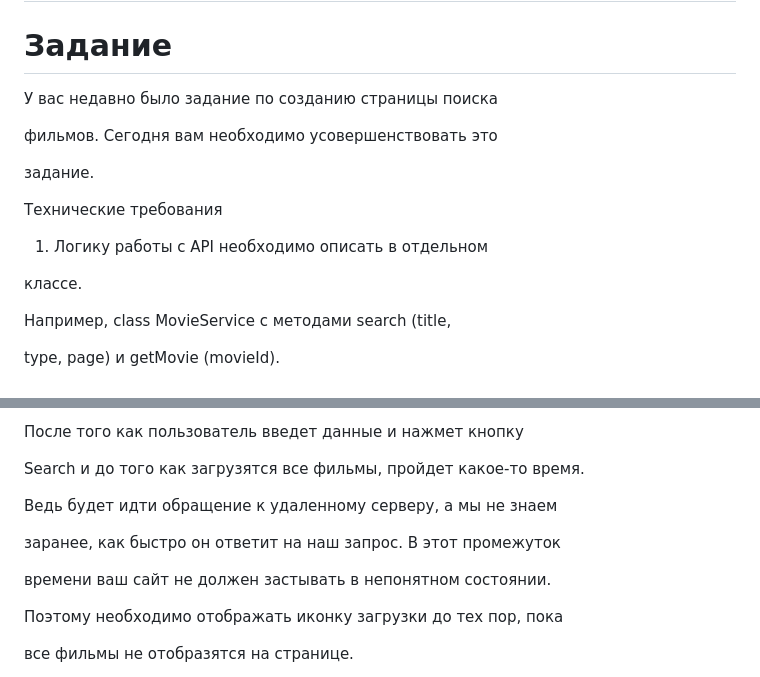
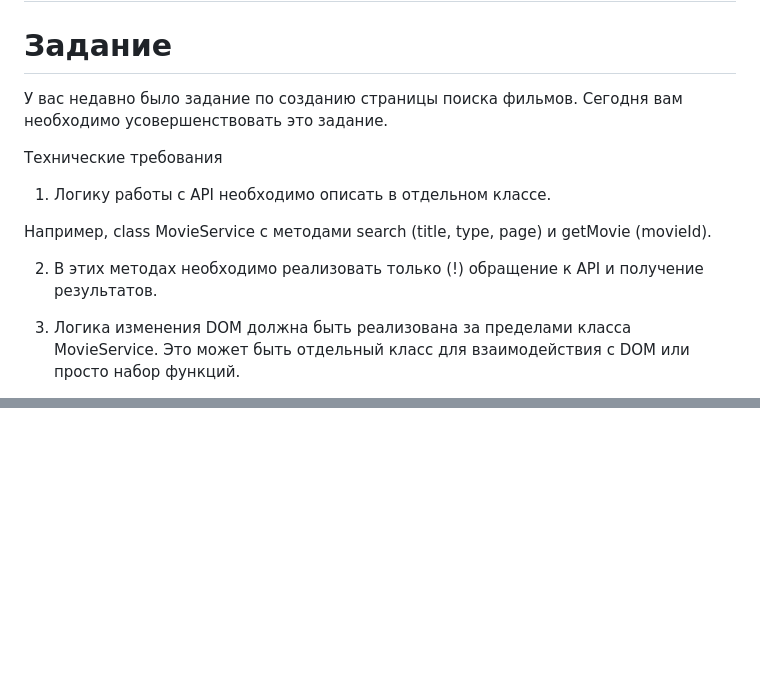
Before and after one commit to FortuneFame/HW-27-JS-ITStep, a Markdown page: README.md, 2 parts joined by grey strips. Rendered like a GitHub page; blank space fills up the shorter version.

```diff
--- a/README.md
+++ b/README.md
@@ -2,19 +2,15 @@
 
 # Задание
 
-У вас недавно было задание по созданию страницы поиска
-
-фильмов. Сегодня вам необходимо усовершенствовать это
-
-задание.
+У вас недавно было задание по созданию страницы поиска фильмов. Сегодня вам необходимо усовершенствовать это задание.
 
 Технические требования
 
-1. Логику работы с API необходимо описать в отдельном
+1. Логику работы с API необходимо описать в отдельном классе.
 
-классе.
+Например, class MovieService с методами search (title, type, page) и getMovie (movieId).
 
-Например, class MovieService с методами search (title,
+2. В этих методах необходимо реализовать только (!) обращение к API и получение результатов.
 
-type, page) и getMovie (movieId).
+3. Логика изменения DOM должна быть реализована за пределами класса MovieService. Это может быть отдельный класс для взаимодействия с DOM или просто набор функций.
 
@@ -37,14 +18,0 @@ type, page) и getMovie (movieId).
-После того как пользователь введет данные и нажмет кнопку
-
-Search и до того как загрузятся все фильмы, пройдет какое-то время.
-
-Ведь будет идти обращение к удаленному серверу, а мы не знаем
-
-заранее, как быстро он ответит на наш запрос. В этот промежуток
-
-времени ваш сайт не должен застывать в непонятном состоянии.
-
-Поэтому необходимо отображать иконку загрузки до тех пор, пока
-
-все фильмы не отобразятся на странице.
-
```
Also changed, not shown: other parts of README.md (+11 -62 lines).
